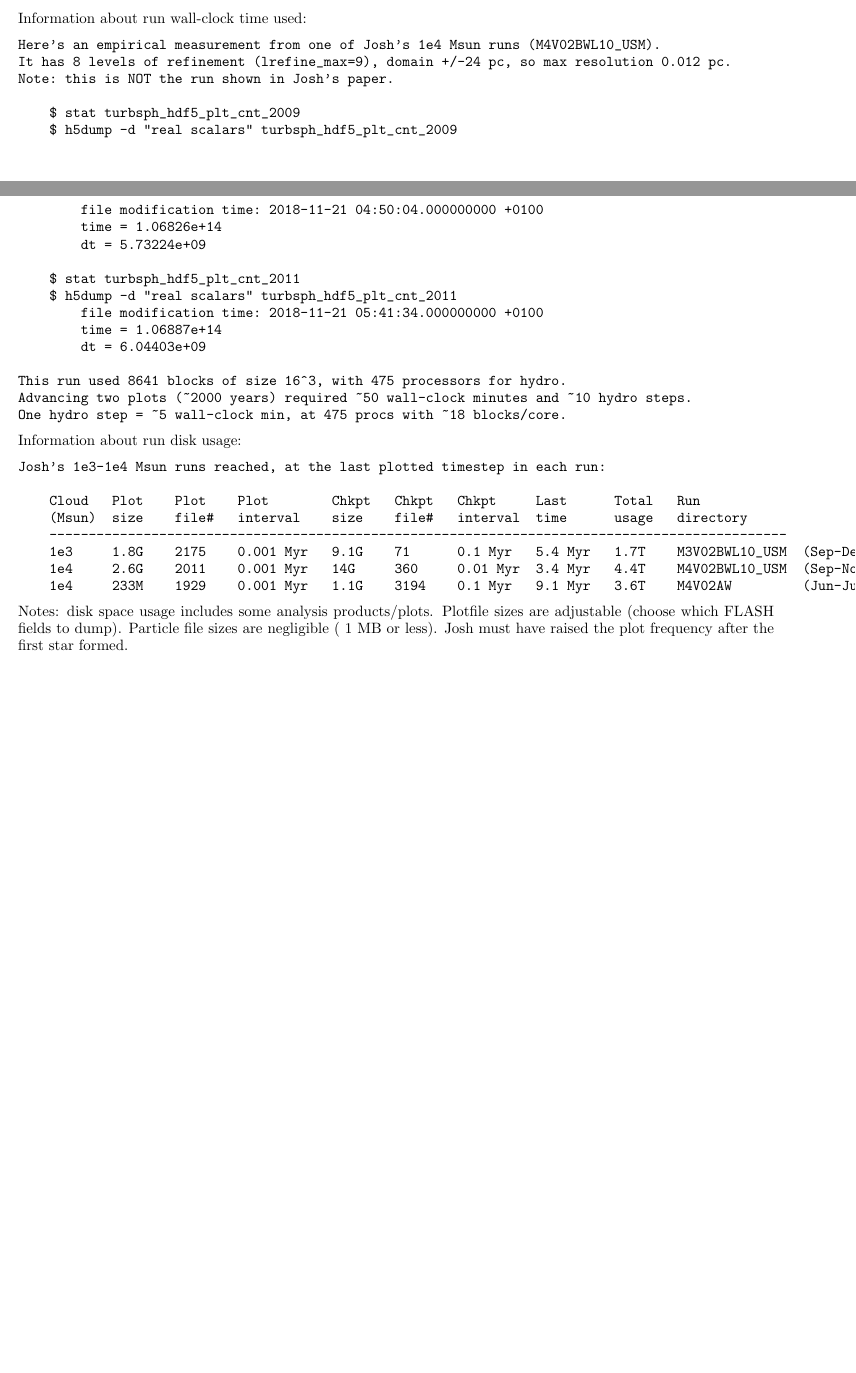
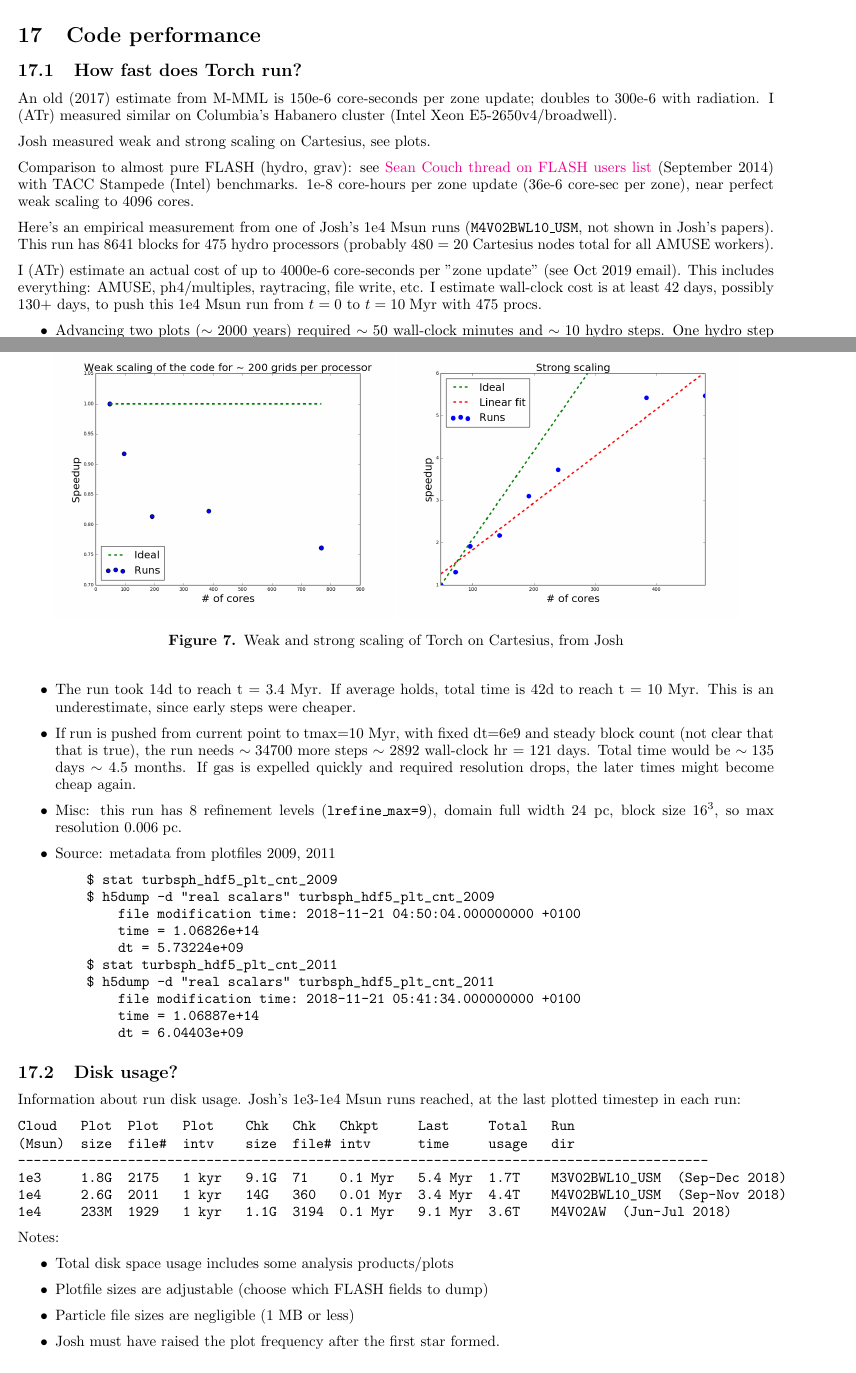
Before and after one commit to torch-sf/torch, a LaTeX document (docs/torch_manual/main.tex): two parts of pages 30 and 31 of 31 before the commit and two parts of pages 26 and 27 of 32 after it, joined at a grey line, cut at the place of the change, the shorter picture padded with empty space. Compiled offline with pdfLaTeX.

Commit message:
Weak/strong scalng plots; cleanup code perf notes

```diff
--- a/docs/torch_manual/main.tex
+++ b/docs/torch_manual/main.tex
@@ -2092,3 +2092,91 @@ Section 4.3:
 
 
 % ================
+% Code performance
+% ================
+\section{Code performance}
+
+
+\subsection{How fast does Torch run?}
+
+An old (2017) estimate from M-MML is 150e-6 core-seconds per zone update;
+doubles to 300e-6 with radiation.  I (ATr) measured similar on Columbia's
+Habanero cluster (Intel Xeon E5-2650v4/broadwell).
+
+Josh measured weak and strong scaling on Cartesius, see plots.
+
+Comparison to almost pure FLASH (hydro, grav):
+see \href{http://flash.uchicago.edu/pipermail/flash-users/2014-September/001525.html}{Sean Couch thread on FLASH users list}
+(September 2014) with TACC Stampede (Intel) benchmarks.  1e-8 core-hours per
+zone update (36e-6 core-sec per zone), near perfect weak scaling to 4096
+cores.
+
+Here's an empirical measurement from one of Josh's 1e4 Msun runs
+(\texttt{M4V02BWL10\_USM}, not shown in Josh's papers).
+This run has $8641$ blocks for 475 hydro processors (probably 480 = 20
+Cartesius nodes total for all AMUSE workers).
+
+I (ATr) estimate an actual cost of up to 4000e-6 core-seconds per "zone update"
+(see Oct 2019 email).  This includes everything: AMUSE, ph4/multiples,
+raytracing, file write, etc.
+I estimate wall-clock cost is at least 42 days, possibly 130+ days, to push
+this 1e4 Msun run from $t=0$ to $t=10 \unit{Myr}$ with 475 procs.
+
+\begin{itemize}
+    \item Advancing two plots ($\sim2000$ years) required $\sim50$ wall-clock
+        minutes and $\sim10$ hydro steps.  One hydro step = $\sim5$ wall-clock min.
+        Thus, $300 \unit{sec} \times 475 \unit{core}/(16^3 \times 8641) = 0.004 \unit{core-sec/zone}$.
+    \item The run took 14d to reach t = 3.4 Myr.
+        If average holds, total time is 42d to reach t = 10 Myr.
+        This is an underestimate, since early steps were cheaper.
+    \item If run is pushed from current point to tmax=10 Myr, with fixed dt=6e9 and
+        steady block count (not clear that that is true), the run needs $\sim34700$ more
+        steps $\sim$ 2892 wall-clock hr = 121 days.
+        Total time would be $\sim135$ days $\sim$ 4.5 months.
+        If gas is expelled quickly and required resolution drops, the later times might become cheap again.
+    \item Misc: this run has 8 refinement levels (\texttt{lrefine\_max=9}),
+        domain full width $24\unit{pc}$, block size $16^3$, so max resolution
+        $0.006\unit{pc}$.
+    \item Source: metadata from plotfiles 2009, 2011
+\begin{verbatim}
+    $ stat turbsph_hdf5_plt_cnt_2009
+    $ h5dump -d "real scalars" turbsph_hdf5_plt_cnt_2009
+        file modification time: 2018-11-21 04:50:04.000000000 +0100
+        time = 1.06826e+14
+        dt = 5.73224e+09
+    $ stat turbsph_hdf5_plt_cnt_2011
+    $ h5dump -d "real scalars" turbsph_hdf5_plt_cnt_2011
+        file modification time: 2018-11-21 05:41:34.000000000 +0100
+        time = 1.06887e+14
+        dt = 6.04403e+09
+\end{verbatim}
+\end{itemize}
+
+\begin{figure}
+    \center
+    \includegraphics[width=0.45\textwidth]{{fig/weak_scaling_cart}.png}
+    \includegraphics[width=0.45\textwidth]{{fig/strong_scaling_cart}.png}
+    \caption{Weak and strong scaling of Torch on Cartesius, from Josh}
+\end{figure}
+
+\subsection{Disk usage?}
+
+Information about run disk usage.
+Josh's 1e3-1e4 Msun runs reached, at the last plotted timestep in each run:
+
+\begin{verbatim}
+Cloud   Plot  Plot   Plot    Chk   Chk   Chkpt     Last     Total   Run
+(Msun)  size  file#  intv    size  file# intv      time     usage   dir
+----------------------------------------------------------------------------------------
+1e3     1.8G  2175   1 kyr   9.1G  71    0.1 Myr   5.4 Myr  1.7T    M3V02BWL10_USM  (Sep-Dec 2018)
+1e4     2.6G  2011   1 kyr   14G   360   0.01 Myr  3.4 Myr  4.4T    M4V02BWL10_USM  (Sep-Nov 2018)
+1e4     233M  1929   1 kyr   1.1G  3194  0.1 Myr   9.1 Myr  3.6T    M4V02AW  (Jun-Jul 2018)
+\end{verbatim}
+
+Notes:
+\begin{itemize}
+\item Total disk space usage includes some analysis products/plots
+\item Plotfile sizes are adjustable (choose which FLASH fields to dump)
+\item Particle file sizes are negligible (1 MB or less)
+\item Josh must have raised the plot frequency after the first star formed.
+\end{itemize}
@@ -2480,45 +2550,3 @@ Josh has archived the following runs, here listed alphabetically with last-modif
 
 Several exist on the Drexel Univ cluster ``Draco'' as well.
 
-Information about run wall-clock time used:
-
-\begin{verbatim}
-Here's an empirical measurement from one of Josh's 1e4 Msun runs (M4V02BWL10_USM).
-It has 8 levels of refinement (lrefine_max=9), domain +/-24 pc, so max resolution 0.012 pc.
-Note: this is NOT the run shown in Josh's paper.
-
-    $ stat turbsph_hdf5_plt_cnt_2009
-    $ h5dump -d "real scalars" turbsph_hdf5_plt_cnt_2009
-        file modification time: 2018-11-21 04:50:04.000000000 +0100
-        time = 1.06826e+14
-        dt = 5.73224e+09
-
-    $ stat turbsph_hdf5_plt_cnt_2011
-    $ h5dump -d "real scalars" turbsph_hdf5_plt_cnt_2011
-        file modification time: 2018-11-21 05:41:34.000000000 +0100
-        time = 1.06887e+14
-        dt = 6.04403e+09
-
-This run used 8641 blocks of size 16^3, with 475 processors for hydro.
-Advancing two plots (~2000 years) required ~50 wall-clock minutes and ~10 hydro steps.
-One hydro step = ~5 wall-clock min, at 475 procs with ~18 blocks/core.
-\end{verbatim}
-
-Information about run disk usage:
-
-\begin{verbatim}
-Josh's 1e3-1e4 Msun runs reached, at the last plotted timestep in each run:
-
-    Cloud   Plot    Plot    Plot        Chkpt   Chkpt   Chkpt     Last      Total   Run
-    (Msun)  size    file#   interval    size    file#   interval  time      usage   directory
-    ----------------------------------------------------------------------------------------------
-    1e3     1.8G    2175    0.001 Myr   9.1G    71      0.1 Myr   5.4 Myr   1.7T    M3V02BWL10_USM  (Sep-Dec 2018)
-    1e4     2.6G    2011    0.001 Myr   14G     360     0.01 Myr  3.4 Myr   4.4T    M4V02BWL10_USM  (Sep-Nov 2018)
-    1e4     233M    1929    0.001 Myr   1.1G    3194    0.1 Myr   9.1 Myr   3.6T    M4V02AW         (Jun-Jul 2018)
-\end{verbatim}
-
-Notes:
-disk space usage includes some analysis products/plots.
-Plotfile sizes are adjustable (choose which FLASH fields to dump).
-Particle file sizes are negligible (~1 MB or less).
-Josh must have raised the plot frequency after the first star formed.
```
Also changed, not shown: docs/torch_manual/Makefile, docs/torch_manual/fig/strong_scaling_cart.png (added), docs/torch_manual/fig/weak_scaling_cart.png (added), docs/torch_manual/main.tex (36 more changed lines), 1 other file.
